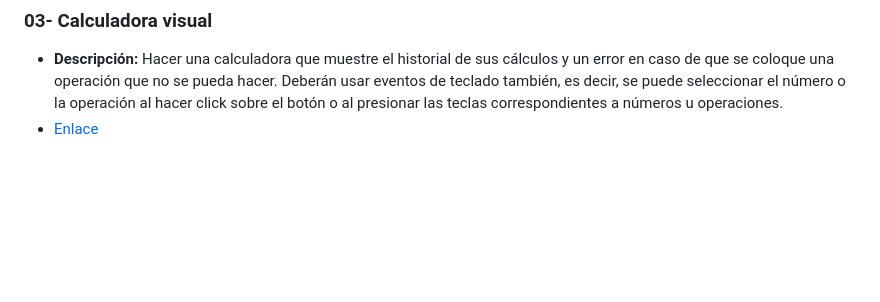
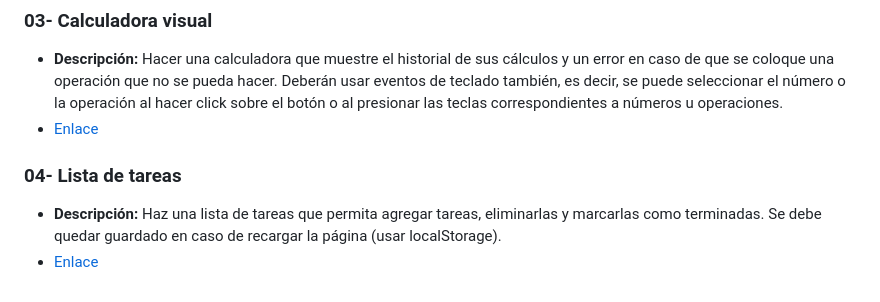
Before and after one commit to Alexia-Gomez/Programaci-n-Web, a Markdown page: README.md, the part around the change. Drawn GitHub-style; blank space fills up the shorter version.

```diff
--- a/README.md
+++ b/README.md
@@ -47,3 +47,6 @@
 ### 03- Calculadora visual
 * __Descripción:__ Hacer una calculadora que muestre el historial de sus cálculos y un error en caso de que se coloque una operación que no se pueda hacer. Deberán usar eventos de teclado también, es decir, se puede seleccionar el número o la operación al hacer click sobre el botón o al presionar las teclas correspondientes a números u operaciones.
 * [Enlace](Ejercicios/JS/03_Calculadora_visual/index.html)
+### 04- Lista de tareas
+* __Descripción:__ Haz una lista de tareas que permita agregar tareas, eliminarlas y marcarlas como terminadas. Se debe quedar guardado en caso de recargar la página (usar localStorage).
+* [Enlace](Ejercicios/JS/04_Lista_tareas/index.html)
```
